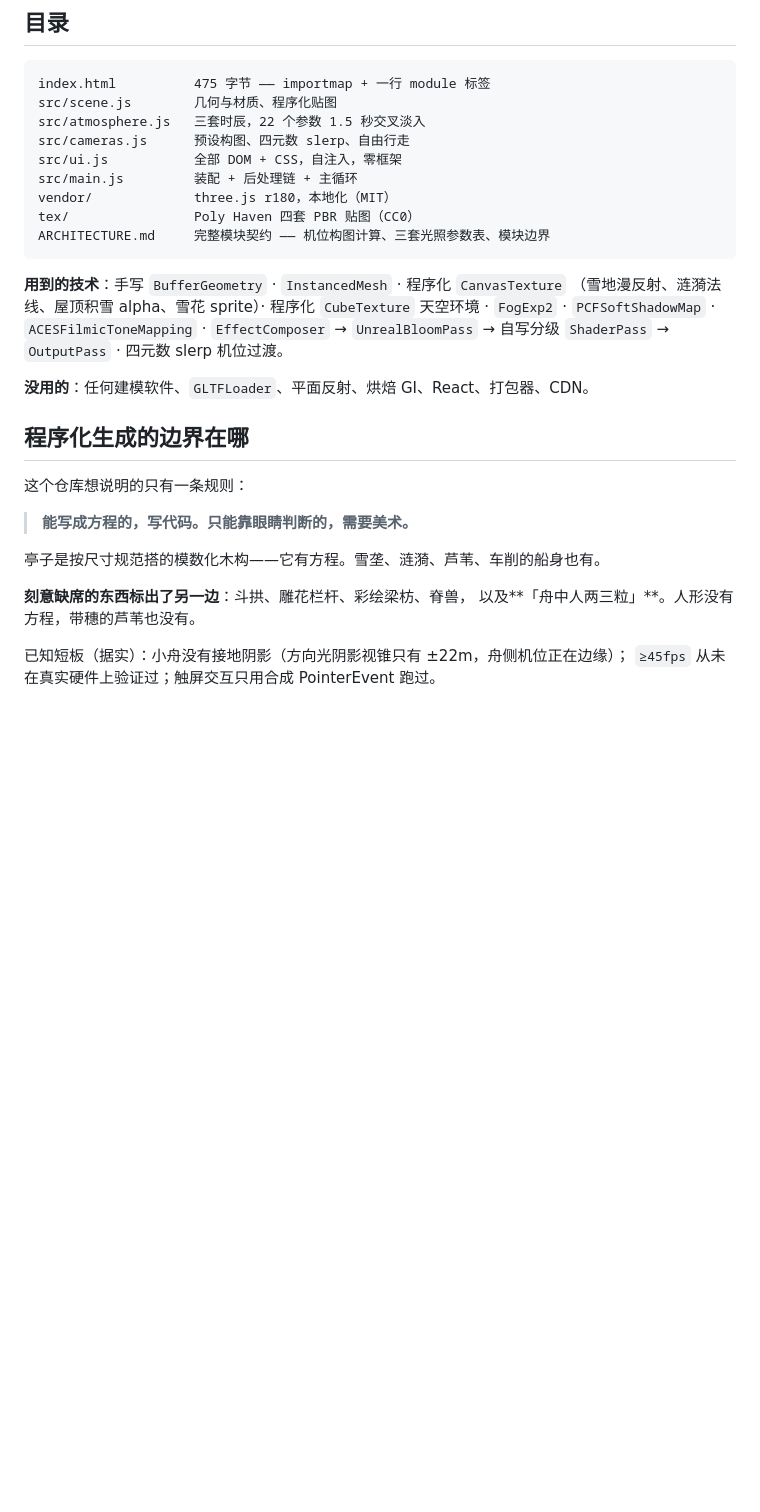
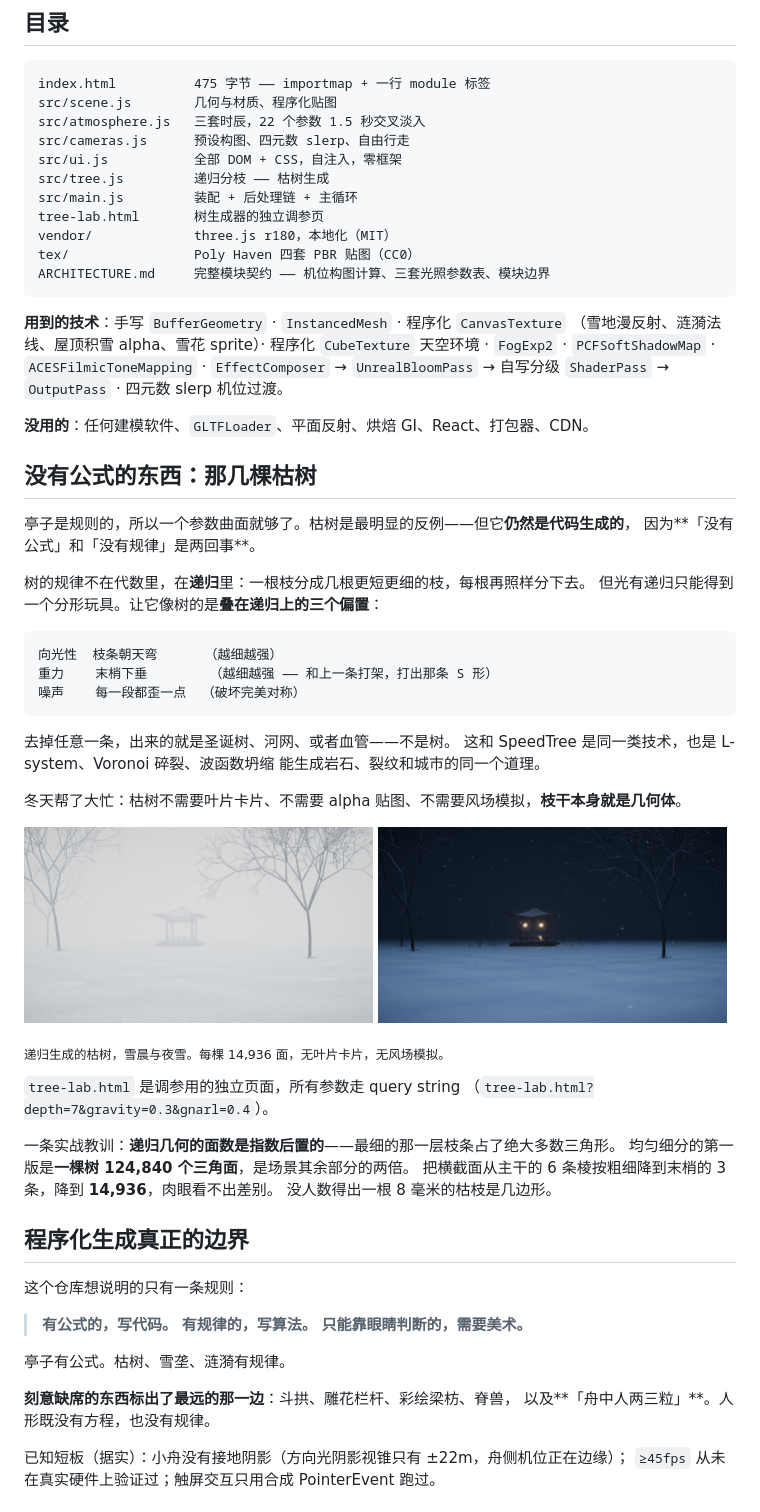
Before and after one commit to syfssb/snow-pavilion, a Markdown page: README.zh-CN.md, the part around the change. Drawn GitHub-style; pictures changed too: docs/trees_dawn.jpg (added), docs/trees_night.jpg (added); blank space fills up the shorter version.

````diff
--- a/README.zh-CN.md
+++ b/README.zh-CN.md
@@ -100,7 +100,9 @@ src/scene.js        几何与材质、程序化贴图
 src/atmosphere.js   三套时辰，22 个参数 1.5 秒交叉淡入
 src/cameras.js      预设构图、四元数 slerp、自由行走
 src/ui.js           全部 DOM + CSS，自注入，零框架
+src/tree.js         递归分枝 —— 枯树生成
 src/main.js         装配 + 后处理链 + 主循环
+tree-lab.html       树生成器的独立调参页
 vendor/             three.js r180，本地化（MIT）
 tex/                Poly Haven 四套 PBR 贴图（CC0）
 ARCHITECTURE.md     完整模块契约 —— 机位构图计算、三套光照参数表、模块边界
@@ -114,16 +116,50 @@ ARCHITECTURE.md     完整模块契约 —— 机位构图计算、三套光照
 
 **没用的**：任何建模软件、`GLTFLoader`、平面反射、烘焙 GI、React、打包器、CDN。
 
-## 程序化生成的边界在哪
+## 没有公式的东西：那几棵枯树
+
+亭子是规则的，所以一个参数曲面就够了。枯树是最明显的反例——但它**仍然是代码生成的**，
+因为**「没有公式」和「没有规律」是两回事**。
+
+树的规律不在代数里，在**递归**里：一根枝分成几根更短更细的枝，每根再照样分下去。
+但光有递归只能得到一个分形玩具。让它像树的是**叠在递归上的三个偏置**：
+
+```
+向光性  枝条朝天弯      （越细越强）
+重力    末梢下垂        （越细越强 —— 和上一条打架，打出那条 S 形）
+噪声    每一段都歪一点  （破坏完美对称）
+```
+
+去掉任意一条，出来的就是圣诞树、河网、或者血管——不是树。
+这和 SpeedTree 是同一类技术，也是 L-system、Voronoi 碎裂、波函数坍缩
+能生成岩石、裂纹和城市的同一个道理。
+
+冬天帮了大忙：枯树不需要叶片卡片、不需要 alpha 贴图、不需要风场模拟，**枝干本身就是几何体**。
+
+<img src="docs/trees_dawn.jpg" width="49%"> <img src="docs/trees_night.jpg" width="49%">
+
+<sub>递归生成的枯树，雪晨与夜雪。每棵 14,936 面，无叶片卡片，无风场模拟。</sub>
+
+`tree-lab.html` 是调参用的独立页面，所有参数走 query string
+（`tree-lab.html?depth=7&gravity=0.3&gnarl=0.4`）。
+
+一条实战教训：**递归几何的面数是指数后置的**——最细的那一层枝条占了绝大多数三角形。
+均匀细分的第一版是**一棵树 124,840 个三角面**，是场景其余部分的两倍。
+把横截面从主干的 6 条棱按粗细降到末梢的 3 条，降到 **14,936**，肉眼看不出差别。
+没人数得出一根 8 毫米的枯枝是几边形。
+
+## 程序化生成真正的边界
 
 这个仓库想说明的只有一条规则：
 
-> **能写成方程的，写代码。只能靠眼睛判断的，需要美术。**
+> **有公式的，写代码。**
+> **有规律的，写算法。**
+> **只能靠眼睛判断的，需要美术。**
 
-亭子是按尺寸规范搭的模数化木构——它有方程。雪垄、涟漪、芦苇、车削的船身也有。
+亭子有公式。枯树、雪垄、涟漪有规律。
 
-**刻意缺席的东西标出了另一边**：斗拱、雕花栏杆、彩绘梁枋、脊兽，
-以及**「舟中人两三粒」**。人形没有方程，带穗的芦苇也没有。
+**刻意缺席的东西标出了最远的那一边**：斗拱、雕花栏杆、彩绘梁枋、脊兽，
+以及**「舟中人两三粒」**。人形既没有方程，也没有规律。
 
 已知短板（据实）：小舟没有接地阴影（方向光阴影视锥只有 ±22m，舟侧机位正在边缘）；
 `≥45fps` 从未在真实硬件上验证过；触屏交互只用合成 PointerEvent 跑过。
````
Also changed, not shown: README.md (+46 -6 lines), 3 other files.
